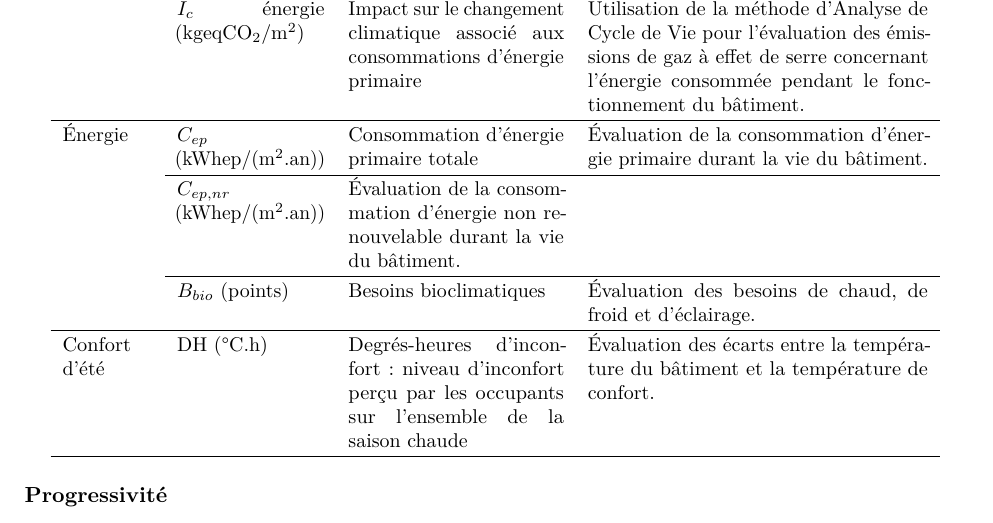
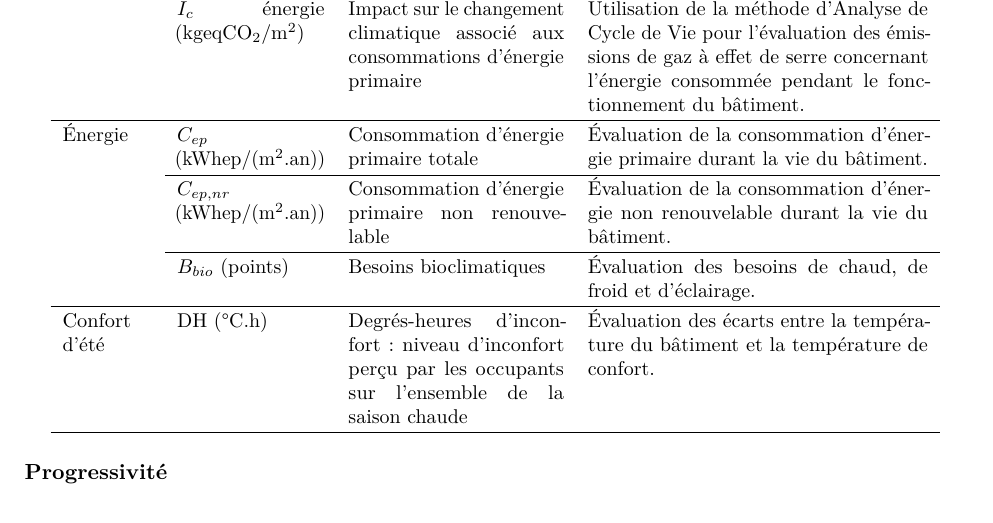
Before and after one commit to vdebono/thermique, a LaTeX book (main_1.tex, which reads parties/05-cadre-reglementaire.tex): part of page 39 of 45, cut so that both start at the same text. Compiled offline with pdfLaTeX.

Commit message:
Updates from Overleaf

```diff
--- a/parties/05-cadre-reglementaire.tex
+++ b/parties/05-cadre-reglementaire.tex
@@ -41,7 +41,7 @@ Carbone & $I_c$ construction (kgeqCO$_2$/m$^2$) & Impact sur le changement clima
 \hline
 Énergie & $C_{ep}$ (kWhep/(m$^2$.an)) & Consommation d'énergie primaire totale & Évaluation de la consommation d'énergie primaire durant la vie du bâtiment. \\
 \cline{2-4}
- & $C_{ep,nr}$ (kWhep/(m$^2$.an)) &  Évaluation de la consommation d'énergie non renouvelable durant la vie du bâtiment. \\
+ & $C_{ep,nr}$ (kWhep/(m$^2$.an)) &Consommation d'énergie primaire non renouvelable &  Évaluation de la consommation d'énergie non renouvelable durant la vie du bâtiment. \\
 \cline{2-4}
  & $B_{bio}$ (points) & Besoins bioclimatiques & Évaluation des besoins de chaud, de froid et d'éclairage. \\
 \hline
```
